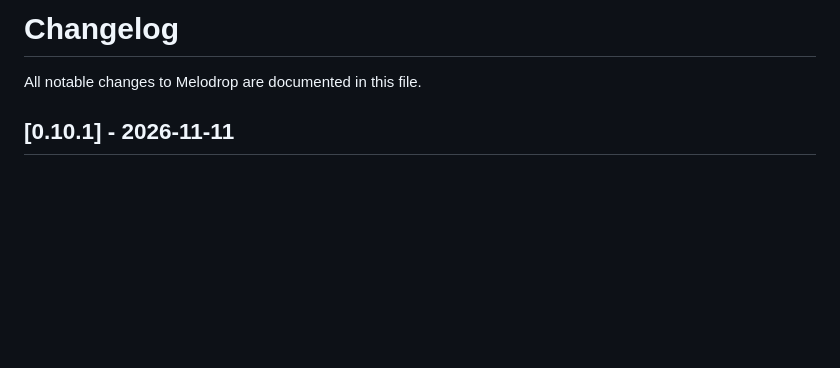
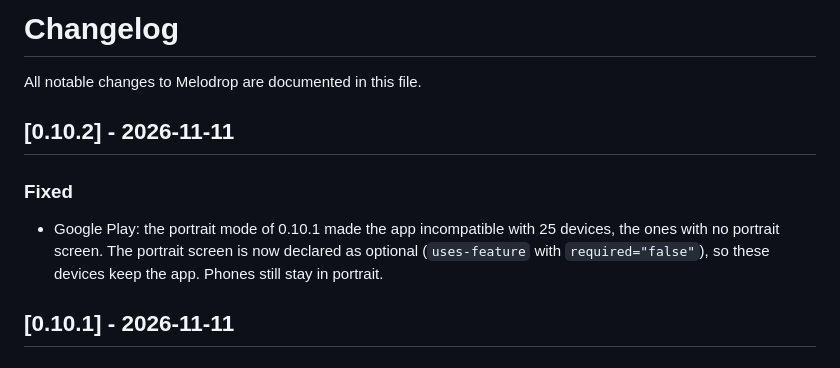
Before and after one commit to meloDrop/meloDrop, a Markdown page: CHANGELOG.md, the part around the change. Rendered like a GitHub page; blank space fills up the shorter version.

```diff
--- a/CHANGELOG.md
+++ b/CHANGELOG.md
@@ -1,6 +1,12 @@
 # Changelog
 
 All notable changes to Melodrop are documented in this file.
+
+
+## [0.10.2] - 2026-11-11
+
+### Fixed
+- Google Play: the portrait mode of 0.10.1 made the app incompatible with 25 devices, the ones with no portrait screen. The portrait screen is now declared as optional (`uses-feature` with `required="false"`), so these devices keep the app. Phones still stay in portrait.
 
 
 ## [0.10.1] - 2026-11-11
```
Also changed, not shown: CHANGELOGFR.md (+6 -0 lines).
